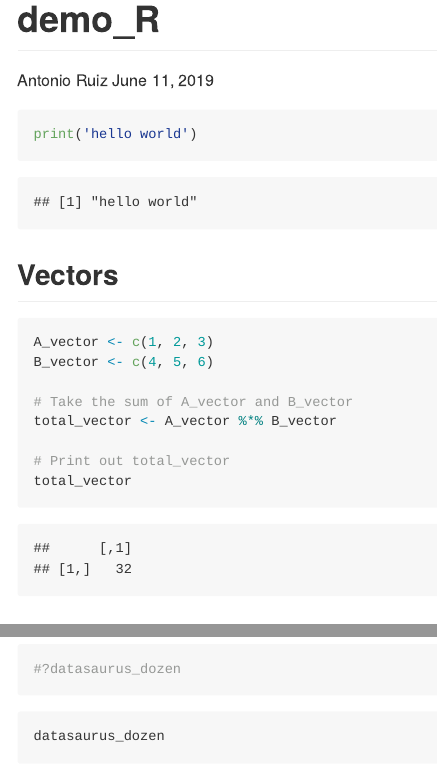
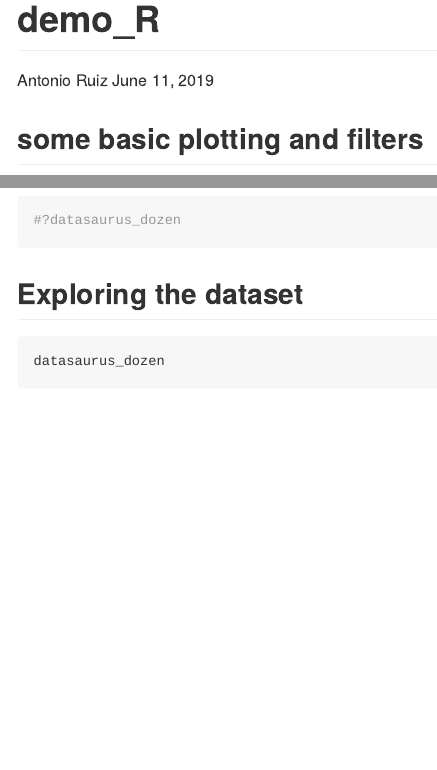
Before and after one commit to TonyTone1995/STAT518, an R Markdown document (activity/activity_1_2.Rmd): the page in a window 1100 px wide, from its top, and a second part further down, joined at a grey line. Rendered offline with R 4.5, knitr and Pandoc, with nearby package versions; some code elsewhere in the file could not run offline.

````diff
--- a/activity/activity_1_2.Rmd
+++ b/activity/activity_1_2.Rmd
@@ -5,31 +5,6 @@
 output: rmarkdown::github_document
 ---
 
-
-```{r}
-
-print('hello world')
-
-```
-
-
-
-
-
-## Vectors
-```{r}
-
-A_vector <- c(1, 2, 3)
-B_vector <- c(4, 5, 6)
-
-# Take the sum of A_vector and B_vector
-total_vector <- A_vector %*% B_vector
-
-# Print out total_vector
-total_vector
-
-
-```
 
 ## some basic plotting and filters
 ```{r}
@@ -56,7 +31,7 @@
 
 ```
 
-
+## Exploring the dataset
 ```{r}
 
 datasaurus_dozen
````
Also changed, not shown: activity/activity_1_2.Rmd (17 more changed lines).
